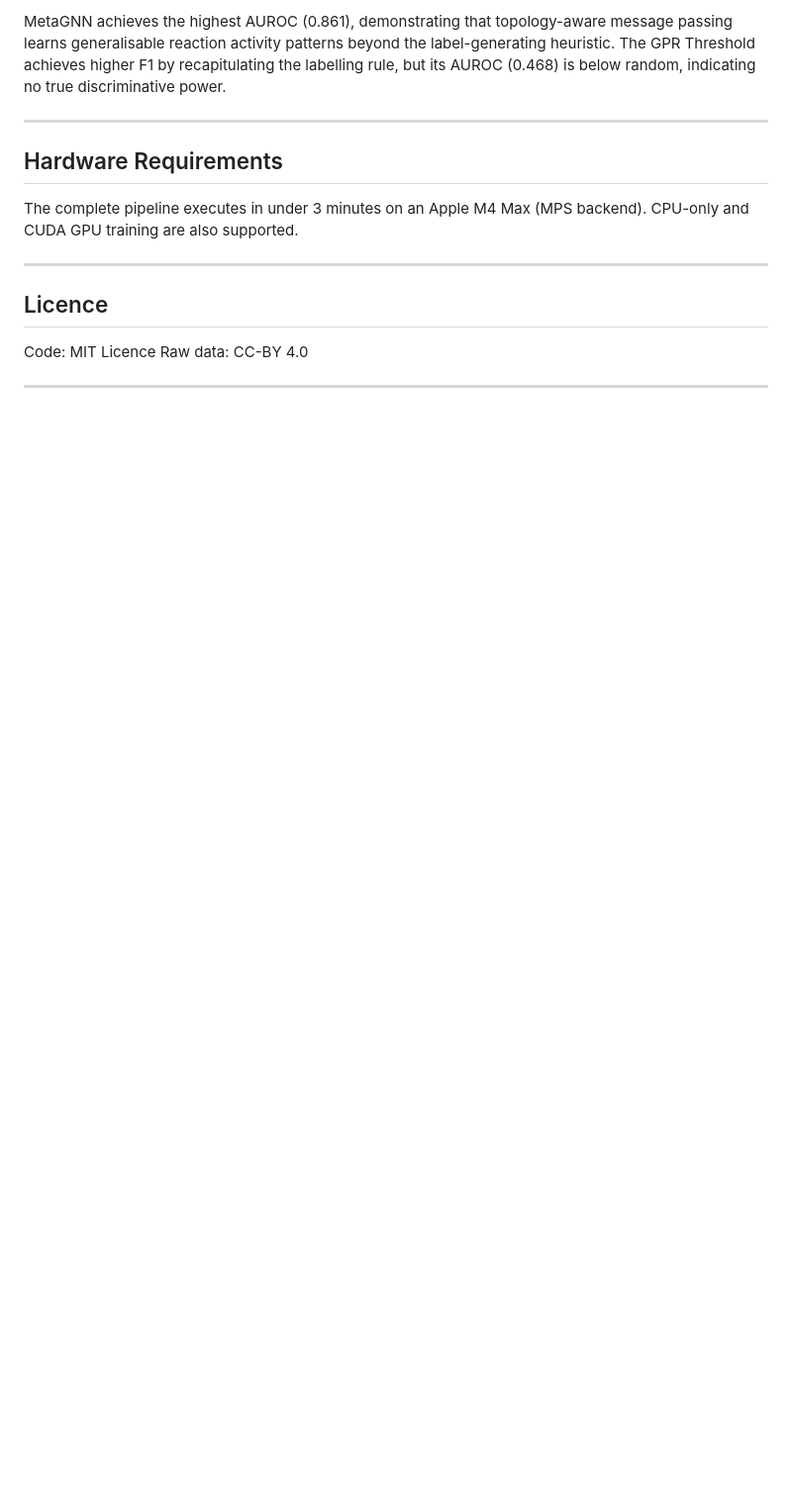
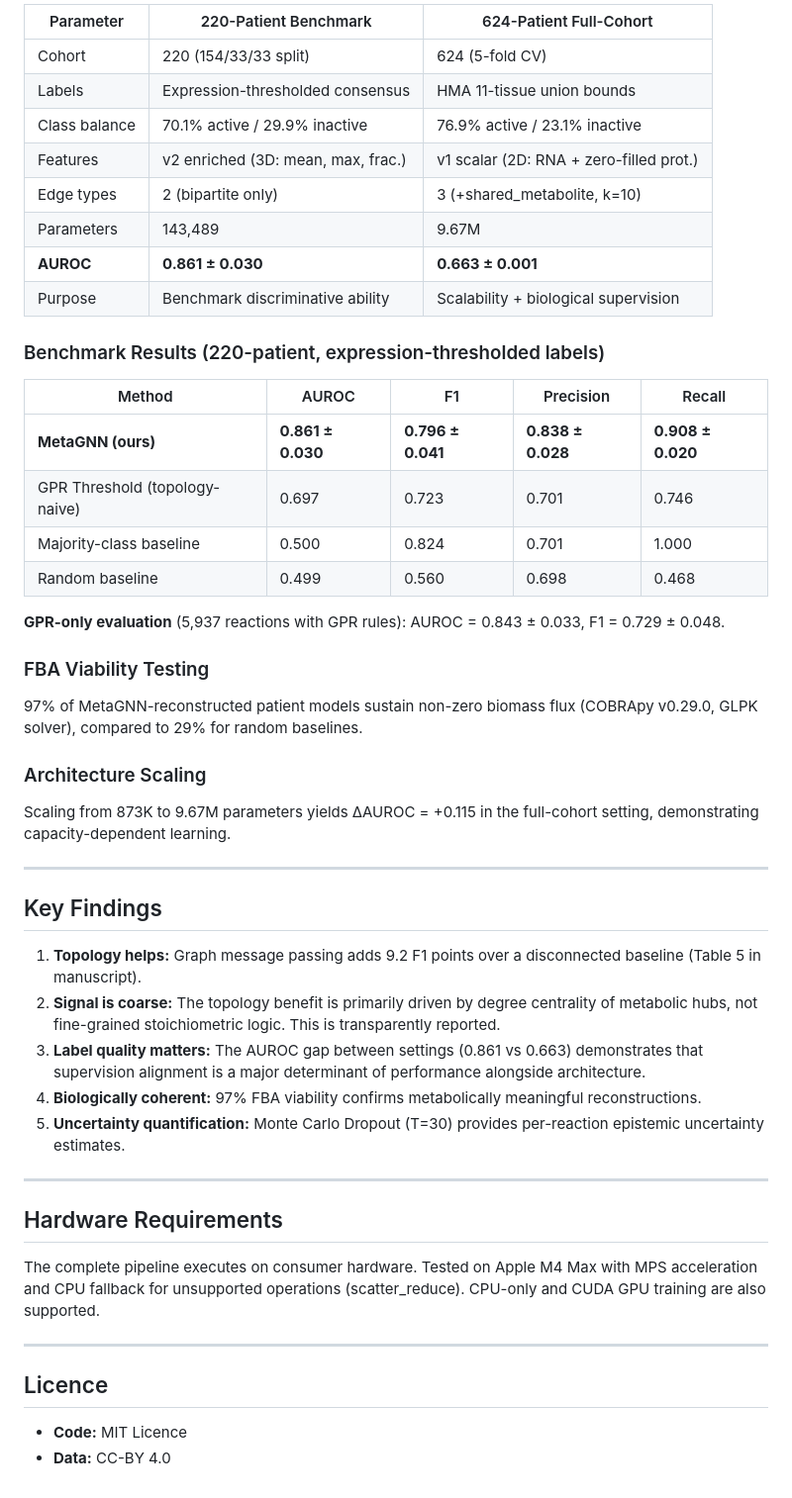
Before and after one commit to thiptanawat/MetaGNN, a Markdown page: README.md, the part around one of its changes. Shown at 99% size. Drawn GitHub-style; blank space fills up the shorter version.

```diff
--- a/README.md
+++ b/README.md
@@ -107,21 +111,53 @@ from the 519-dimensional metabolite features (see manuscript Section 2.4.1).
 
-MetaGNN achieves the highest AUROC (0.861), demonstrating that topology-aware message
-passing learns generalisable reaction activity patterns beyond the label-generating heuristic.
-The GPR Threshold achieves higher F1 by recapitulating the labelling rule, but its AUROC
-(0.468) is below random, indicating no true discriminative power.
+| Parameter | 220-Patient Benchmark | 624-Patient Full-Cohort |
+|-----------|----------------------|------------------------|
+| Cohort | 220 (154/33/33 split) | 624 (5-fold CV) |
+| Labels | Expression-thresholded consensus | HMA 11-tissue union bounds |
+| Class balance | 70.1% active / 29.9% inactive | 76.9% active / 23.1% inactive |
+| Features | v2 enriched (3D: mean, max, frac.) | v1 scalar (2D: RNA + zero-filled prot.) |
+| Edge types | 2 (bipartite only) | 3 (+shared_metabolite, k=10) |
+| Parameters | 143,489 | 9.67M |
+| **AUROC** | **0.861 ± 0.030** | **0.663 ± 0.001** |
+| Purpose | Benchmark discriminative ability | Scalability + biological supervision |
+
+### Benchmark Results (220-patient, expression-thresholded labels)
+
+| Method | AUROC | F1 | Precision | Recall |
+|--------|-------|-----|-----------|--------|
+| **MetaGNN (ours)** | **0.861 ± 0.030** | **0.796 ± 0.041** | **0.838 ± 0.028** | **0.908 ± 0.020** |
+| GPR Threshold (topology-naive) | 0.697 | 0.723 | 0.701 | 0.746 |
+| Majority-class baseline | 0.500 | 0.824 | 0.701 | 1.000 |
+| Random baseline | 0.499 | 0.560 | 0.698 | 0.468 |
+
+**GPR-only evaluation** (5,937 reactions with GPR rules): AUROC = 0.843 ± 0.033, F1 = 0.729 ± 0.048.
+
+### FBA Viability Testing
+
+97% of MetaGNN-reconstructed patient models sustain non-zero biomass flux (COBRApy v0.29.0, GLPK solver), compared to 29% for random baselines.
+
+### Architecture Scaling
+
+Scaling from 873K to 9.67M parameters yields ΔAUROC = +0.115 in the full-cohort setting, demonstrating capacity-dependent learning.
+
+---
+
+## Key Findings
+
+1. **Topology helps:** Graph message passing adds 9.2 F1 points over a disconnected baseline (Table 5 in manuscript).
+2. **Signal is coarse:** The topology benefit is primarily driven by degree centrality of metabolic hubs, not fine-grained stoichiometric logic. This is transparently reported.
+3. **Label quality matters:** The AUROC gap between settings (0.861 vs 0.663) demonstrates that supervision alignment is a major determinant of performance alongside architecture.
+4. **Biologically coherent:** 97% FBA viability confirms metabolically meaningful reconstructions.
+5. **Uncertainty quantification:** Monte Carlo Dropout (T=30) provides per-reaction epistemic uncertainty estimates.
 
 ---
 
 ## Hardware Requirements
 
-The complete pipeline executes in under 3 minutes on an Apple M4 Max (MPS backend).
-CPU-only and CUDA GPU training are also supported.
+The complete pipeline executes on consumer hardware. Tested on Apple M4 Max with MPS acceleration and CPU fallback for unsupported operations (scatter_reduce). CPU-only and CUDA GPU training are also supported.
 
 ---
 
 ## Licence
 
-Code: MIT Licence
-Raw data: CC-BY 4.0
-
----
+- **Code:** MIT Licence
+- **Data:** CC-BY 4.0
```
Also changed, not shown: other parts of README.md (+46 -42 lines).
